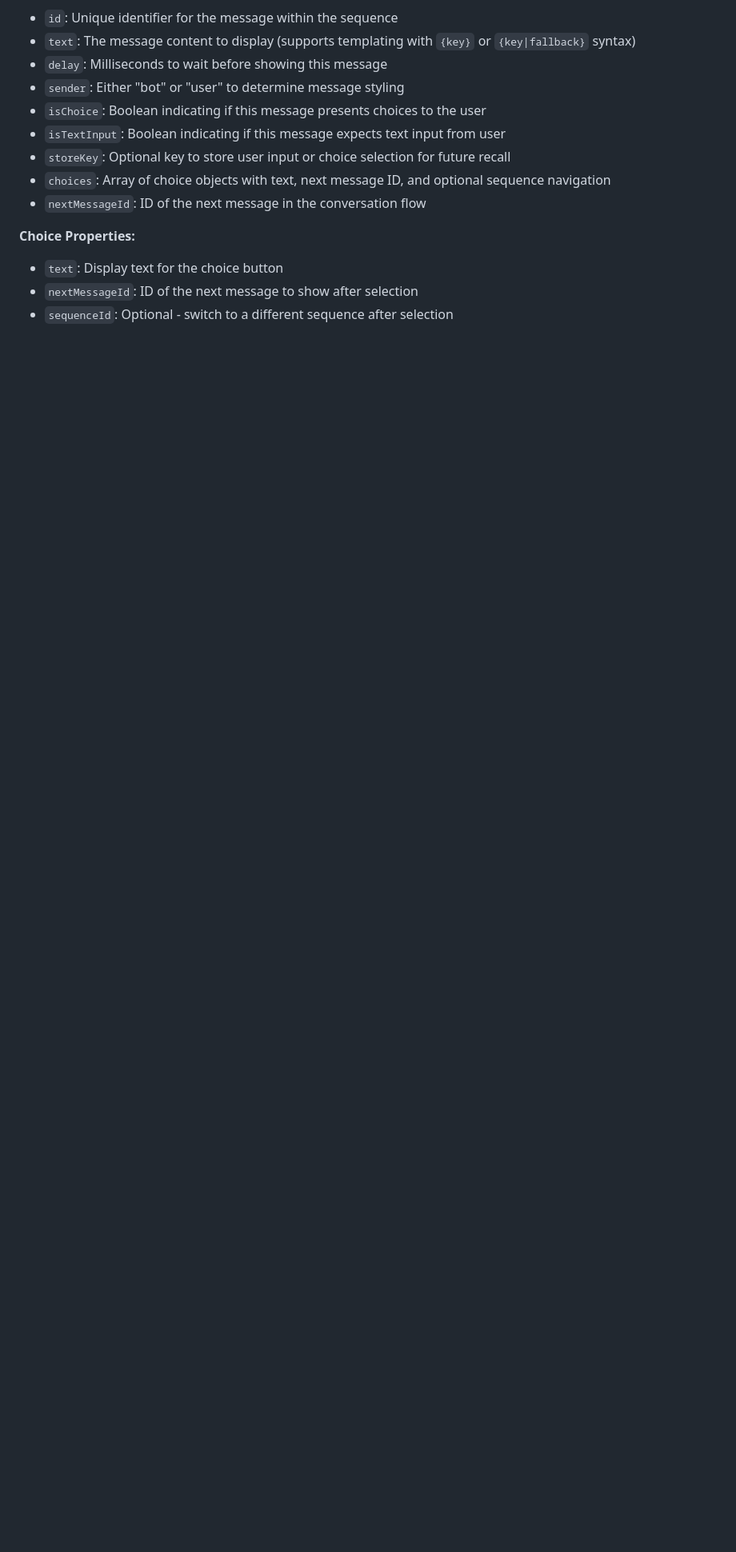
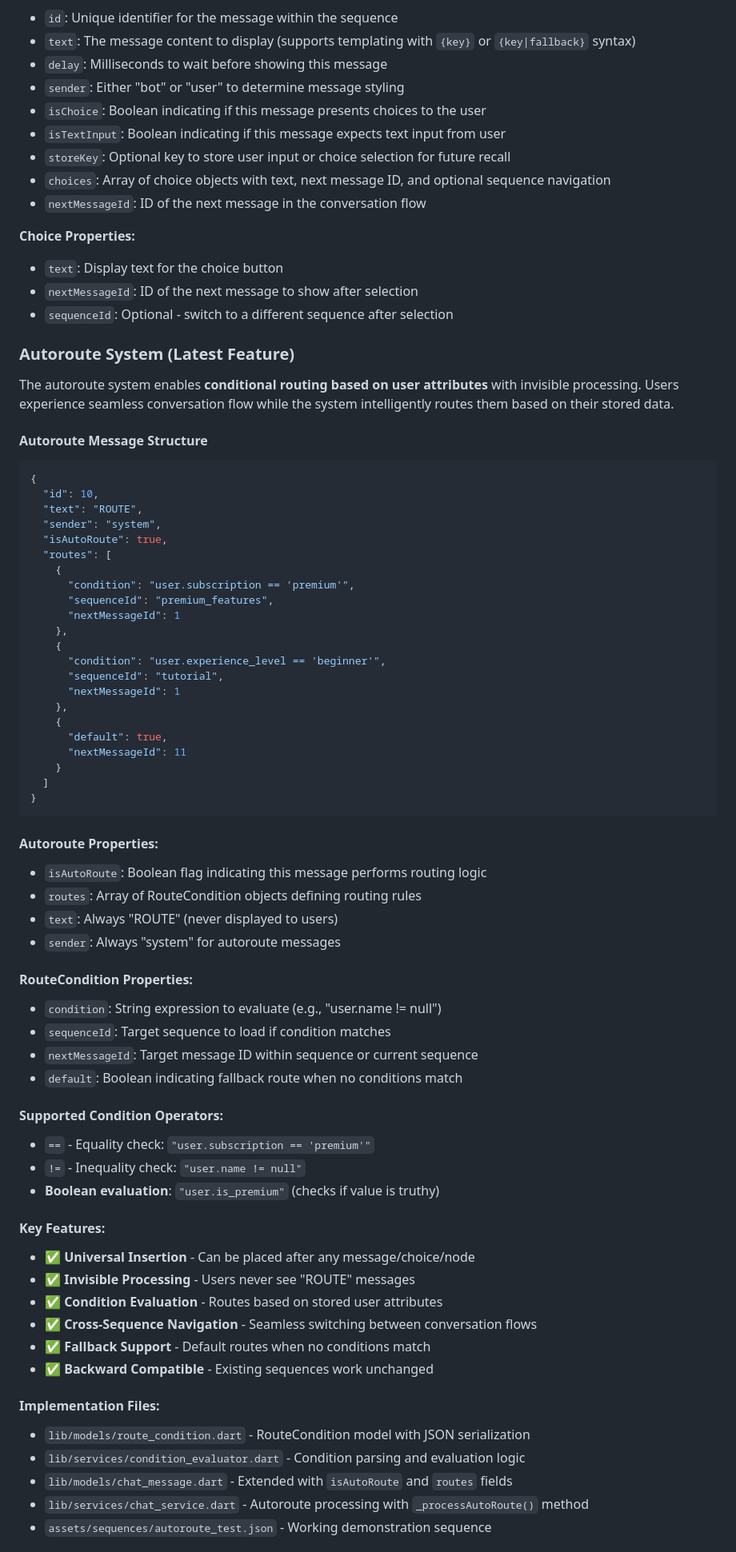
Before and after one commit to jipijipi/goodideed, a Markdown page: noexc/.agent.md, the part around one of its changes. Shown at 80% size. Rendered like a GitHub page; blank space fills up the shorter version.

````diff
--- a/noexc/.agent.md
+++ b/noexc/.agent.md
@@ -247,3 +251,65 @@ The app includes:
 - `nextMessageId`: ID of the next message to show after selection
 - `sequenceId`: Optional - switch to a different sequence after selection
 
+### Autoroute System (Latest Feature)
+
+The autoroute system enables **conditional routing based on user attributes** with invisible processing. Users experience seamless conversation flow while the system intelligently routes them based on their stored data.
+
+#### **Autoroute Message Structure**
+```json
+{
+  "id": 10,
+  "text": "ROUTE",
+  "sender": "system",
+  "isAutoRoute": true,
+  "routes": [
+    {
+      "condition": "user.subscription == 'premium'",
+      "sequenceId": "premium_features",
+      "nextMessageId": 1
+    },
+    {
+      "condition": "user.experience_level == 'beginner'",
+      "sequenceId": "tutorial",
+      "nextMessageId": 1
+    },
+    {
+      "default": true,
+      "nextMessageId": 11
+    }
+  ]
+}
+```
+
+#### **Autoroute Properties:**
+- `isAutoRoute`: Boolean flag indicating this message performs routing logic
+- `routes`: Array of RouteCondition objects defining routing rules
+- `text`: Always "ROUTE" (never displayed to users)
+- `sender`: Always "system" for autoroute messages
+
+#### **RouteCondition Properties:**
+- `condition`: String expression to evaluate (e.g., "user.name != null")
+- `sequenceId`: Target sequence to load if condition matches
+- `nextMessageId`: Target message ID within sequence or current sequence
+- `default`: Boolean indicating fallback route when no conditions match
+
+#### **Supported Condition Operators:**
+- `==` - Equality check: `"user.subscription == 'premium'"`
+- `!=` - Inequality check: `"user.name != null"`
+- **Boolean evaluation**: `"user.is_premium"` (checks if value is truthy)
+
+#### **Key Features:**
+- ✅ **Universal Insertion** - Can be placed after any message/choice/node
+- ✅ **Invisible Processing** - Users never see "ROUTE" messages
+- ✅ **Condition Evaluation** - Routes based on stored user attributes
+- ✅ **Cross-Sequence Navigation** - Seamless switching between conversation flows
+- ✅ **Fallback Support** - Default routes when no conditions match
+- ✅ **Backward Compatible** - Existing sequences work unchanged
+
+#### **Implementation Files:**
+- `lib/models/route_condition.dart` - RouteCondition model with JSON serialization
+- `lib/services/condition_evaluator.dart` - Condition parsing and evaluation logic
+- `lib/models/chat_message.dart` - Extended with `isAutoRoute` and `routes` fields
+- `lib/services/chat_service.dart` - Autoroute processing with `_processAutoRoute()` method
+- `assets/sequences/autoroute_test.json` - Working demonstration sequence
+
````
Also changed, not shown: other parts of noexc/.agent.md (+81 -8 lines).
